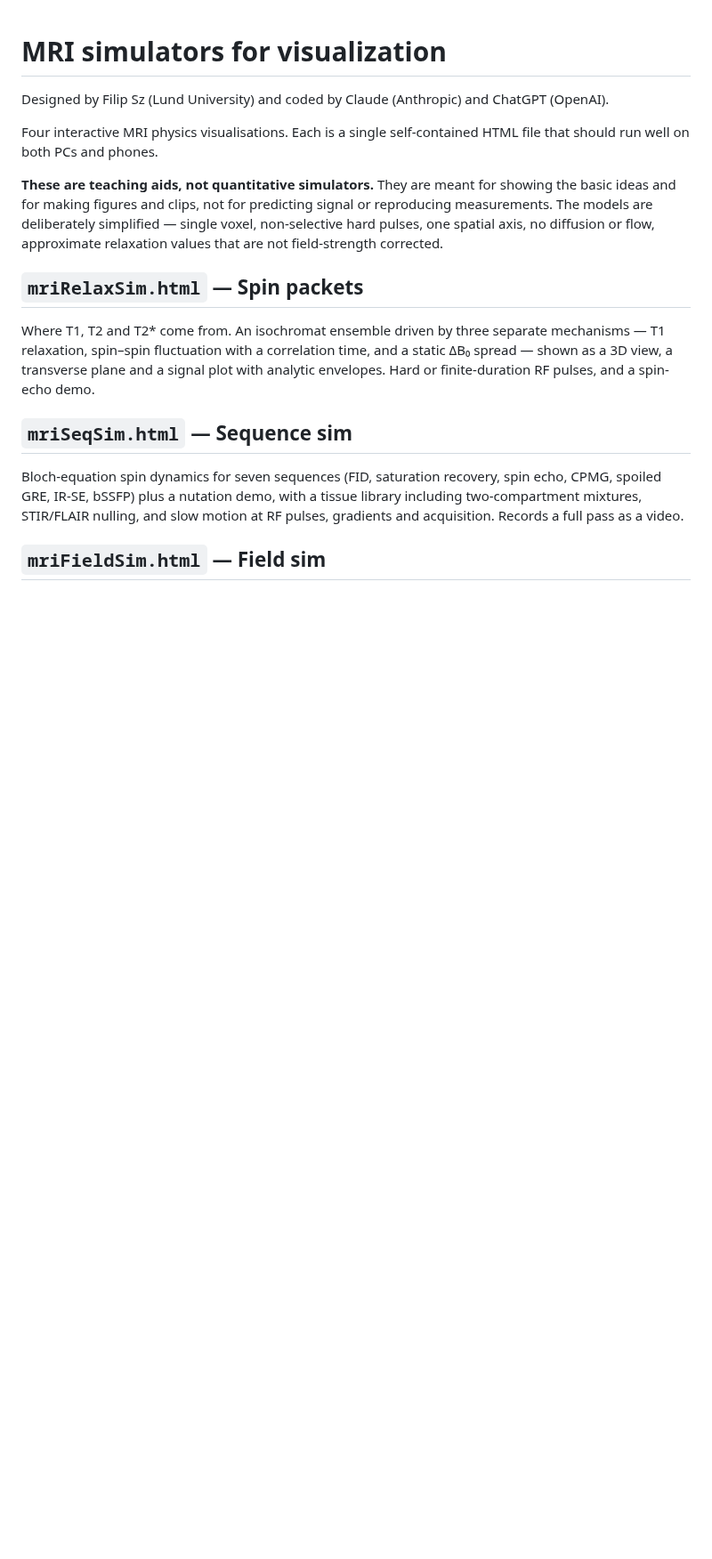
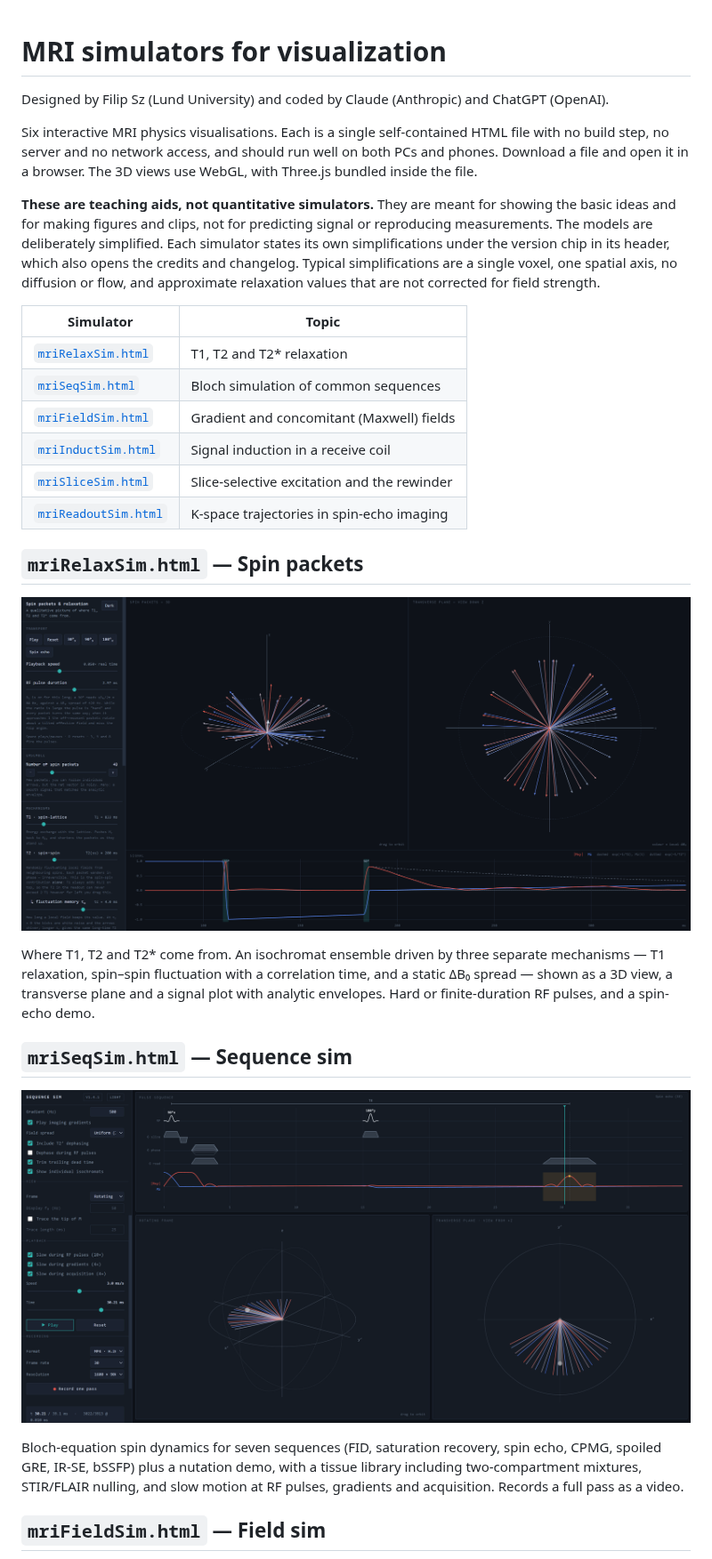
Before and after one commit to filip-szczepankiewicz/mriSimGraphical, a Markdown page: README.md, the part around one of its changes. Shown at 89% size. GitHub-like rendering; pictures changed too: docs/img/mriRelaxSim.png (added), docs/img/mriSeqSim.png (added); blank space fills up the shorter version.

```diff
--- a/README.md
+++ b/README.md
@@ -1,16 +1,31 @@
 # MRI simulators for visualization
 Designed by Filip Sz (Lund University) and coded by Claude (Anthropic) and ChatGPT (OpenAI).
 
-Four interactive MRI physics visualisations. Each is a single
-self-contained HTML file that should run well on both PCs and phones.
+Six interactive MRI physics visualisations. Each is a single self-contained HTML
+file with no build step, no server and no network access, and should run well on
+both PCs and phones. Download a file and open it in a browser. The 3D views use
+WebGL, with Three.js bundled inside the file.
 
 **These are teaching aids, not quantitative simulators.** They are meant for
 showing the basic ideas and for making figures and clips, not for predicting
-signal or reproducing measurements. The models are deliberately simplified —
-single voxel, non-selective hard pulses, one spatial axis, no diffusion or flow,
-approximate relaxation values that are not field-strength corrected.
+signal or reproducing measurements. The models are deliberately simplified. Each
+simulator states its own simplifications under the version chip in its header,
+which also opens the credits and changelog. Typical simplifications are a single
+voxel, one spatial axis, no diffusion or flow, and approximate relaxation values
+that are not corrected for field strength.
+
+| Simulator | Topic |
+|---|---|
+| [`mriRelaxSim.html`](#mrirelaxsimhtml--spin-packets) | T1, T2 and T2\* relaxation |
+| [`mriSeqSim.html`](#mriseqsimhtml--sequence-sim) | Bloch simulation of common sequences |
+| [`mriFieldSim.html`](#mrifieldsimhtml--field-sim) | Gradient and concomitant (Maxwell) fields |
+| [`mriInductSim.html`](#mriinductsimhtml--induction-bench) | Signal induction in a receive coil |
+| [`mriSliceSim.html`](#mrislicesimhtml--slice-sim) | Slice-selective excitation and the rewinder |
+| [`mriReadoutSim.html`](#mrireadoutsimhtml--k-space-sim) | K-space trajectories in spin-echo imaging |
 
 ## `mriRelaxSim.html` — Spin packets
+
+![Spin packets](docs/img/mriRelaxSim.png)
 
 Where T1, T2 and T2\* come from. An isochromat ensemble driven by three separate
 mechanisms — T1 relaxation, spin–spin fluctuation with a correlation time, and a
@@ -19,6 +34,8 @@ analytic envelopes. Hard or finite-duration RF pulses, and a spin-echo demo.
 
 ## `mriSeqSim.html` — Sequence sim
 
+![Sequence sim](docs/img/mriSeqSim.png)
+
 Bloch-equation spin dynamics for seven sequences (FID, saturation recovery, spin
 echo, CPMG, spoiled GRE, IR-SE, bSSFP) plus a nutation demo, with a tissue
 library including two-compartment mixtures, STIR/FLAIR nulling, and slow motion
```
Also changed, not shown: other parts of README.md (+45 -0 lines), docs/img/mriFieldSim.png (added), docs/img/mriReadoutSim.png (added), docs/img/mriSliceSim.png (added), 2 other files.
